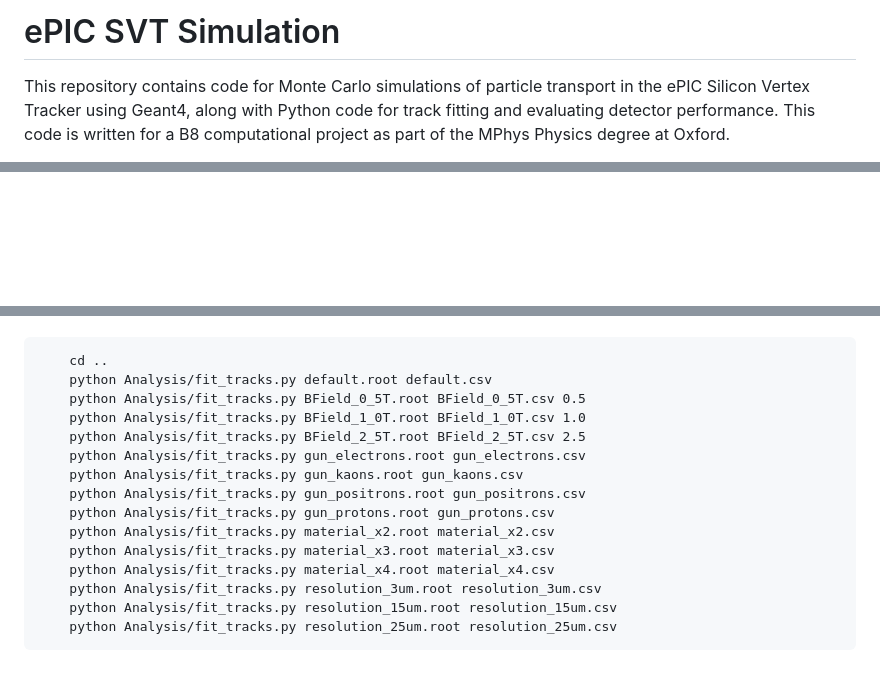
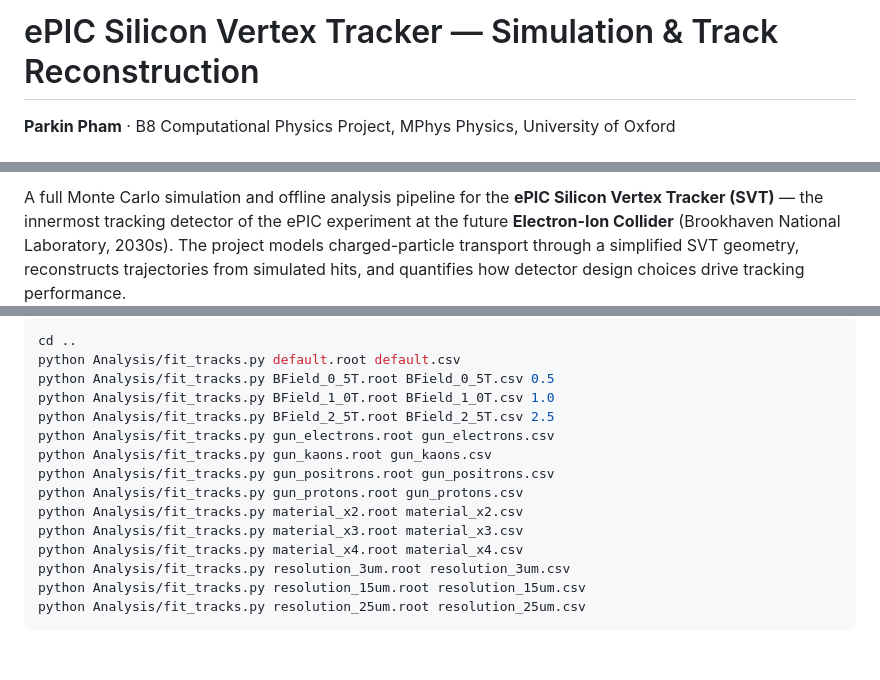
Before and after one commit to P4GAN/B8_Project, a Markdown page: README.md, 3 parts joined by grey strips. Rendered like a GitHub page; blank space fills up the shorter version.

````diff
--- a/README.md
+++ b/README.md
@@ -1,4 +1,4 @@
-# ePIC SVT Simulation
+# ePIC Silicon Vertex Tracker — Simulation & Track Reconstruction
 
-This repository contains code for Monte Carlo simulations of particle transport in the ePIC Silicon Vertex Tracker using Geant4, along with Python code for track fitting and evaluating detector performance. This code is written for a B8 computational project as part of the MPhys Physics degree at Oxford.
+**Parkin Pham** · B8 Computational Physics Project, MPhys Physics, University of Oxford
 
@@ -7,2 +6,3 @@ This repository contains code for Monte Carlo simulations of particle transport
 
+A full Monte Carlo simulation and offline analysis pipeline for the **ePIC Silicon Vertex Tracker (SVT)** — the innermost tracking detector of the ePIC experiment at the future **Electron-Ion Collider** (Brookhaven National Laboratory, 2030s). The project models charged-particle transport through a simplified SVT geometry, reconstructs trajectories from simulated hits, and quantifies how detector design choices drive tracking performance.
 
@@ -58,18 +82,18 @@ The following runs the Python track fitting and analysis on the ROOT files and e
 
+```bash
+cd ..
+python Analysis/fit_tracks.py default.root default.csv
+python Analysis/fit_tracks.py BField_0_5T.root BField_0_5T.csv 0.5
+python Analysis/fit_tracks.py BField_1_0T.root BField_1_0T.csv 1.0
+python Analysis/fit_tracks.py BField_2_5T.root BField_2_5T.csv 2.5
+python Analysis/fit_tracks.py gun_electrons.root gun_electrons.csv
+python Analysis/fit_tracks.py gun_kaons.root gun_kaons.csv
+python Analysis/fit_tracks.py gun_positrons.root gun_positrons.csv
+python Analysis/fit_tracks.py gun_protons.root gun_protons.csv
+python Analysis/fit_tracks.py material_x2.root material_x2.csv
+python Analysis/fit_tracks.py material_x3.root material_x3.csv
+python Analysis/fit_tracks.py material_x4.root material_x4.csv
+python Analysis/fit_tracks.py resolution_3um.root resolution_3um.csv
+python Analysis/fit_tracks.py resolution_15um.root resolution_15um.csv
+python Analysis/fit_tracks.py resolution_25um.root resolution_25um.csv
 ```
-    cd ..
-    python Analysis/fit_tracks.py default.root default.csv
-    python Analysis/fit_tracks.py BField_0_5T.root BField_0_5T.csv 0.5
-    python Analysis/fit_tracks.py BField_1_0T.root BField_1_0T.csv 1.0
-    python Analysis/fit_tracks.py BField_2_5T.root BField_2_5T.csv 2.5
-    python Analysis/fit_tracks.py gun_electrons.root gun_electrons.csv
-    python Analysis/fit_tracks.py gun_kaons.root gun_kaons.csv
-    python Analysis/fit_tracks.py gun_positrons.root gun_positrons.csv
-    python Analysis/fit_tracks.py gun_protons.root gun_protons.csv
-    python Analysis/fit_tracks.py material_x2.root material_x2.csv
-    python Analysis/fit_tracks.py material_x3.root material_x3.csv
-    python Analysis/fit_tracks.py material_x4.root material_x4.csv
-    python Analysis/fit_tracks.py resolution_3um.root resolution_3um.csv
-    python Analysis/fit_tracks.py resolution_15um.root resolution_15um.csv
-    python Analysis/fit_tracks.py resolution_25um.root resolution_25um.csv
-```
````
Also changed, not shown: other parts of README.md (+58 -35 lines).
